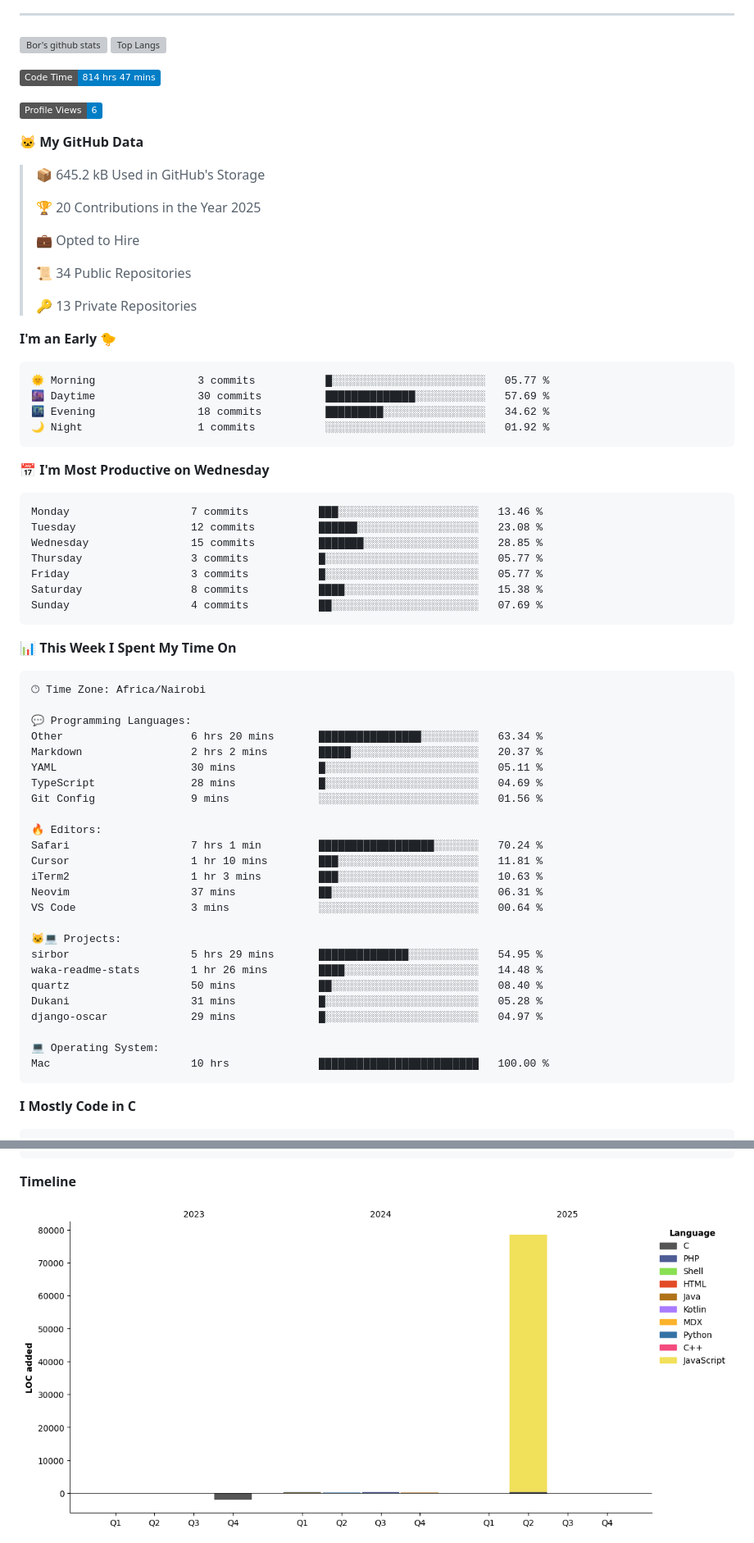
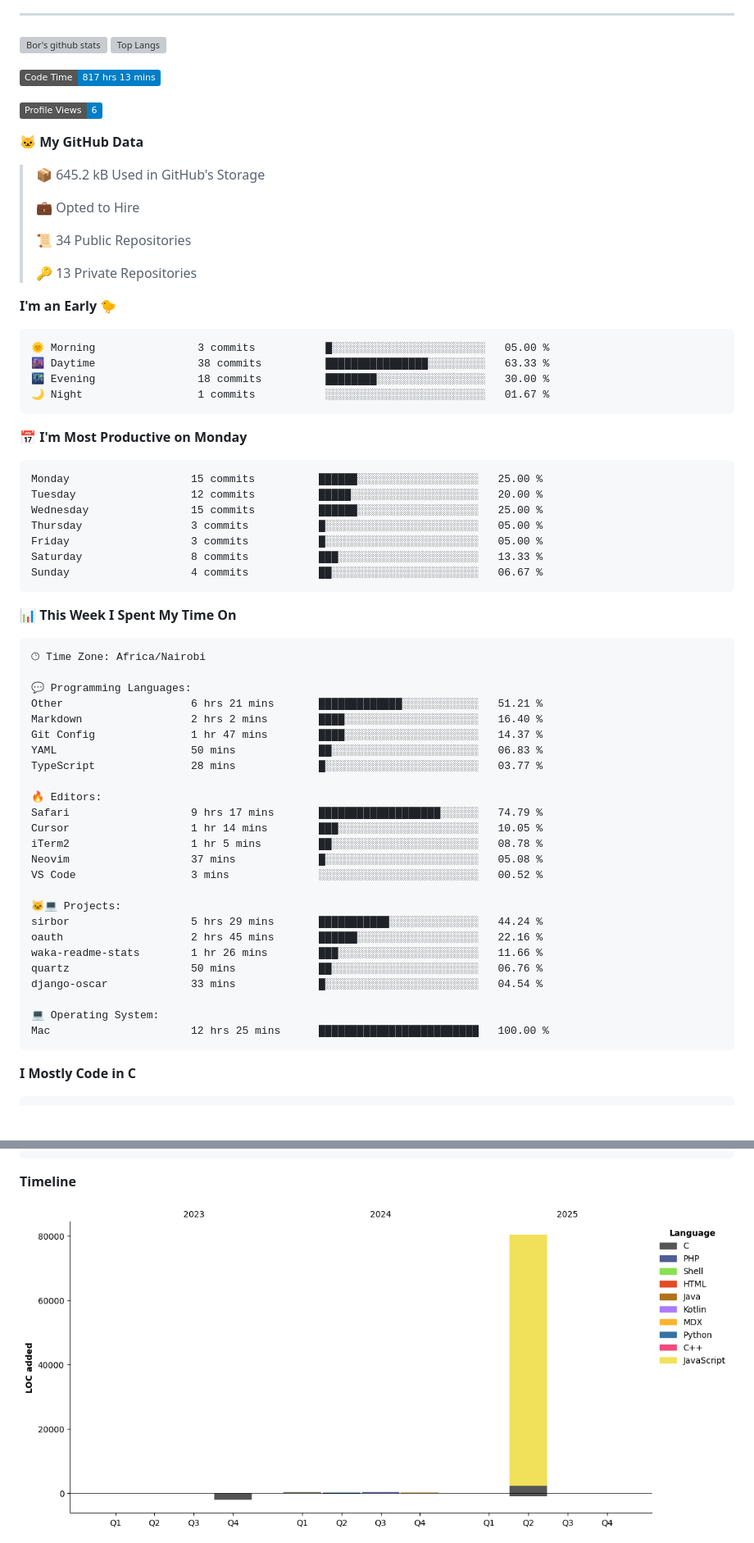
Before and after one commit to sirbor/Sirbor, a Markdown page: readme.md, 2 parts joined by grey strips. Shown at 82% size. GitHub-like rendering; pictures changed too: assets/bar_graph.png; badges without logos; blank space fills up the shorter version; grey boxes are pictures that could not be loaded.

Commit message:
Updated with Dev Metrics

````diff
--- a/readme.md
+++ b/readme.md
@@ -22,15 +22,13 @@
 [![Top Langs](https://github-readme-stats.vercel.app/api/top-langs/?username=sirbor&theme=material-palenight&hide=Jupyter&layout=compact)](https://github.com/anuraghazra/github-readme-stats)
 
 <!--START_SECTION:waka-->
-![Code Time](http://img.shields.io/badge/Code%20Time-814%20hrs%2047%20mins-blue)
+![Code Time](http://img.shields.io/badge/Code%20Time-817%20hrs%2013%20mins-blue)
 
 ![Profile Views](http://img.shields.io/badge/Profile%20Views-6-blue)
 
 **🐱 My GitHub Data**
 
 > 📦 645.2 kB Used in GitHub's Storage
- >
-> 🏆 20 Contributions in the Year 2025
  >
 > 💼 Opted to Hire
  >
@@ -41,21 +39,21 @@
 **I'm an Early 🐤**
 
 ```text
-🌞 Morning                3 commits           █░░░░░░░░░░░░░░░░░░░░░░░░   05.77 %
-🌆 Daytime                30 commits          ██████████████░░░░░░░░░░░   57.69 %
-🌃 Evening                18 commits          █████████░░░░░░░░░░░░░░░░   34.62 %
-🌙 Night                  1 commits           ░░░░░░░░░░░░░░░░░░░░░░░░░   01.92 %
+🌞 Morning                3 commits           █░░░░░░░░░░░░░░░░░░░░░░░░   05.00 %
+🌆 Daytime                38 commits          ████████████████░░░░░░░░░   63.33 %
+🌃 Evening                18 commits          ████████░░░░░░░░░░░░░░░░░   30.00 %
+🌙 Night                  1 commits           ░░░░░░░░░░░░░░░░░░░░░░░░░   01.67 %
 ```
-📅 **I'm Most Productive on Wednesday**
+📅 **I'm Most Productive on Monday**
 
 ```text
-Monday                   7 commits           ███░░░░░░░░░░░░░░░░░░░░░░   13.46 %
-Tuesday                  12 commits          ██████░░░░░░░░░░░░░░░░░░░   23.08 %
-Wednesday                15 commits          ███████░░░░░░░░░░░░░░░░░░   28.85 %
-Thursday                 3 commits           █░░░░░░░░░░░░░░░░░░░░░░░░   05.77 %
-Friday                   3 commits           █░░░░░░░░░░░░░░░░░░░░░░░░   05.77 %
-Saturday                 8 commits           ████░░░░░░░░░░░░░░░░░░░░░   15.38 %
-Sunday                   4 commits           ██░░░░░░░░░░░░░░░░░░░░░░░   07.69 %
+Monday                   15 commits          ██████░░░░░░░░░░░░░░░░░░░   25.00 %
+Tuesday                  12 commits          █████░░░░░░░░░░░░░░░░░░░░   20.00 %
+Wednesday                15 commits          ██████░░░░░░░░░░░░░░░░░░░   25.00 %
+Thursday                 3 commits           █░░░░░░░░░░░░░░░░░░░░░░░░   05.00 %
+Friday                   3 commits           █░░░░░░░░░░░░░░░░░░░░░░░░   05.00 %
+Saturday                 8 commits           ███░░░░░░░░░░░░░░░░░░░░░░   13.33 %
+Sunday                   4 commits           ██░░░░░░░░░░░░░░░░░░░░░░░   06.67 %
 ```
 
 
@@ -65,28 +63,28 @@ Sunday                   4 commits           ██░░░░░░░░░
 🕑︎ Time Zone: Africa/Nairobi
 
 💬 Programming Languages:
-Other                    6 hrs 20 mins       ████████████████░░░░░░░░░   63.34 %
-Markdown                 2 hrs 2 mins        █████░░░░░░░░░░░░░░░░░░░░   20.37 %
-YAML                     30 mins             █░░░░░░░░░░░░░░░░░░░░░░░░   05.11 %
-TypeScript               28 mins             █░░░░░░░░░░░░░░░░░░░░░░░░   04.69 %
-Git Config               9 mins              ░░░░░░░░░░░░░░░░░░░░░░░░░   01.56 %
+Other                    6 hrs 21 mins       █████████████░░░░░░░░░░░░   51.21 %
+Markdown                 2 hrs 2 mins        ████░░░░░░░░░░░░░░░░░░░░░   16.40 %
+Git Config               1 hr 47 mins        ████░░░░░░░░░░░░░░░░░░░░░   14.37 %
+YAML                     50 mins             ██░░░░░░░░░░░░░░░░░░░░░░░   06.83 %
+TypeScript               28 mins             █░░░░░░░░░░░░░░░░░░░░░░░░   03.77 %
 
 🔥 Editors:
-Safari                   7 hrs 1 min         ██████████████████░░░░░░░   70.24 %
-Cursor                   1 hr 10 mins        ███░░░░░░░░░░░░░░░░░░░░░░   11.81 %
-iTerm2                   1 hr 3 mins         ███░░░░░░░░░░░░░░░░░░░░░░   10.63 %
-Neovim                   37 mins             ██░░░░░░░░░░░░░░░░░░░░░░░   06.31 %
-VS Code                  3 mins              ░░░░░░░░░░░░░░░░░░░░░░░░░   00.64 %
+Safari                   9 hrs 17 mins       ███████████████████░░░░░░   74.79 %
+Cursor                   1 hr 14 mins        ███░░░░░░░░░░░░░░░░░░░░░░   10.05 %
+iTerm2                   1 hr 5 mins         ██░░░░░░░░░░░░░░░░░░░░░░░   08.78 %
+Neovim                   37 mins             █░░░░░░░░░░░░░░░░░░░░░░░░   05.08 %
+VS Code                  3 mins              ░░░░░░░░░░░░░░░░░░░░░░░░░   00.52 %
 
 🐱‍💻 Projects:
-sirbor                   5 hrs 29 mins       ██████████████░░░░░░░░░░░   54.95 %
-waka-readme-stats        1 hr 26 mins        ████░░░░░░░░░░░░░░░░░░░░░   14.48 %
-quartz                   50 mins             ██░░░░░░░░░░░░░░░░░░░░░░░   08.40 %
-Dukani                   31 mins             █░░░░░░░░░░░░░░░░░░░░░░░░   05.28 %
-django-oscar             29 mins             █░░░░░░░░░░░░░░░░░░░░░░░░   04.97 %
+sirbor                   5 hrs 29 mins       ███████████░░░░░░░░░░░░░░   44.24 %
+oauth                    2 hrs 45 mins       ██████░░░░░░░░░░░░░░░░░░░   22.16 %
+waka-readme-stats        1 hr 26 mins        ███░░░░░░░░░░░░░░░░░░░░░░   11.66 %
+quartz                   50 mins             ██░░░░░░░░░░░░░░░░░░░░░░░   06.76 %
+django-oscar             33 mins             █░░░░░░░░░░░░░░░░░░░░░░░░   04.54 %
 
 💻 Operating System:
-Mac                      10 hrs              █████████████████████████   100.00 %
+Mac                      12 hrs 25 mins      █████████████████████████   100.00 %
 ```
 
 **I Mostly Code in C**
````
Also changed, not shown: other parts of readme.md (+1 -1 lines).
